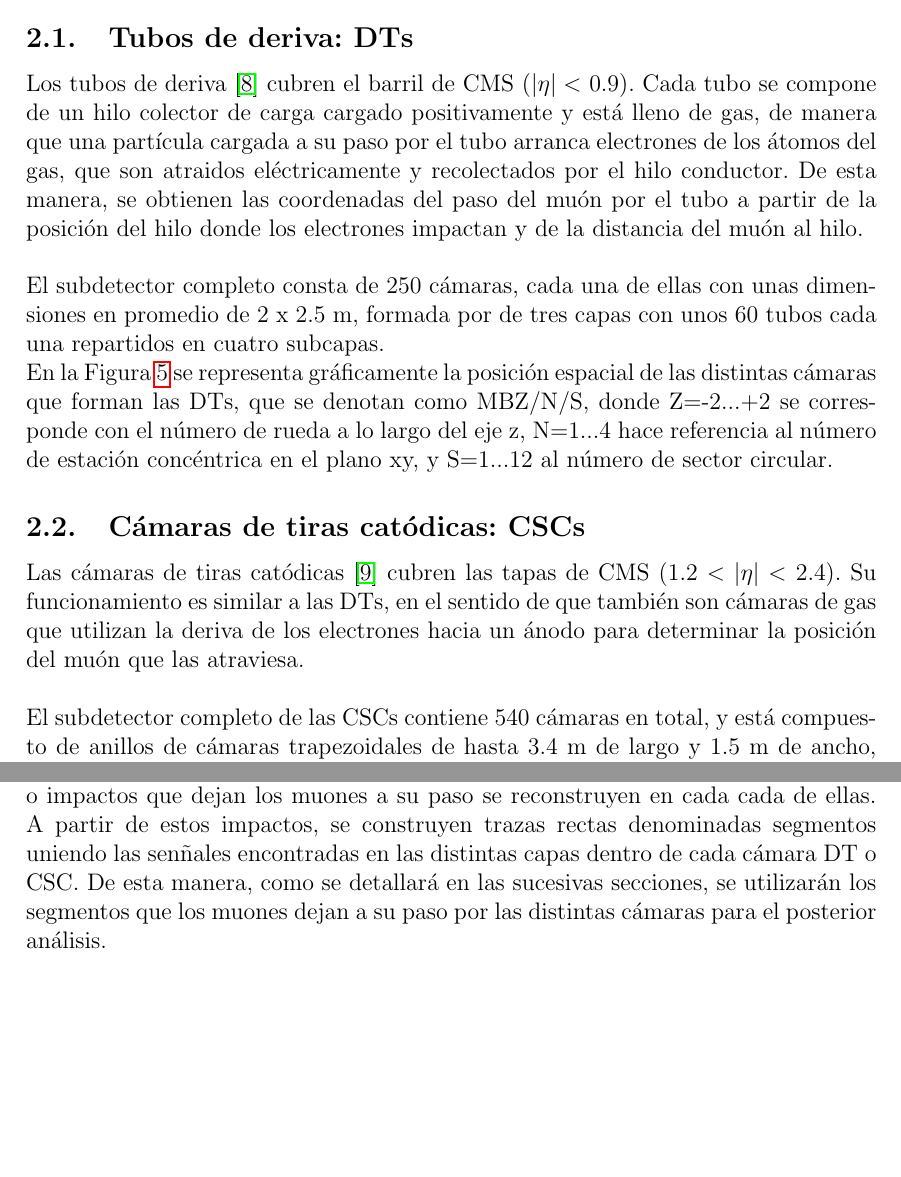
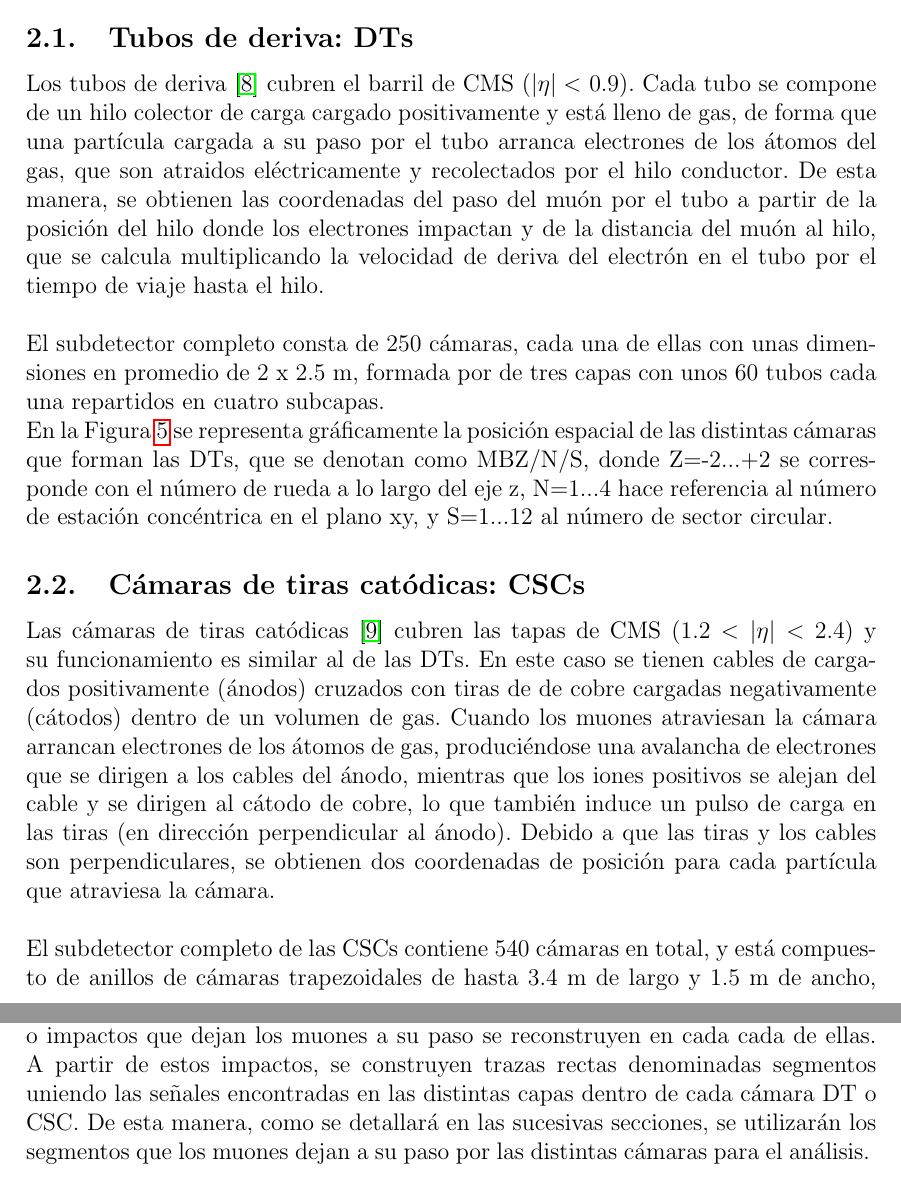
Before and after one commit to fmanteca/TFM, a LaTeX paper (main.tex, which reads sections/CMS.tex): two parts of pages 9 and 10 of 30, joined at a grey line, cut so that both start at the same text, the shorter picture padded with empty space. Compiled offline with pdfLaTeX.

Commit message:
updated 17 agosto

```diff
--- a/sections/CMS.tex
+++ b/sections/CMS.tex
@@ -23,7 +23,7 @@ En las siguientes subsecciones se describir\'an dos de los subdetectores que com
 
 \subsection{Tubos de deriva: DTs}\label{sec:DTs}
 
-Los tubos de deriva~\cite{DTperformance} cubren el barril de CMS ($\lvert \eta \rvert <$ 0.9). Cada tubo se compone de un hilo colector de carga cargado positivamente y est\'a lleno de gas, de manera que una part\'icula cargada a su paso por el tubo arranca electrones de los \'atomos del gas, que son atraidos el\'ectricamente y recolectados por el hilo conductor. De esta manera, se obtienen las coordenadas del paso del mu\'on por el tubo a partir de la posici\'on del hilo donde los electrones impactan y de la distancia del mu\'on al hilo. \\
+Los tubos de deriva~\cite{DTperformance} cubren el barril de CMS ($\lvert \eta \rvert <$ 0.9). Cada tubo se compone de un hilo colector de carga cargado positivamente y est\'a lleno de gas, de forma que una part\'icula cargada a su paso por el tubo arranca electrones de los \'atomos del gas, que son atraidos el\'ectricamente y recolectados por el hilo conductor. De esta manera, se obtienen las coordenadas del paso del mu\'on por el tubo a partir de la posici\'on del hilo donde los electrones impactan y de la distancia del mu\'on al hilo, que se calcula multiplicando la velocidad de deriva del electr\'on en el tubo por el tiempo de viaje hasta el hilo. \\
 
 El subdetector completo consta de 250 c\'amaras, cada una de ellas con unas dimensiones en promedio de 2 x 2.5 m, formada por de tres capas con unos 60 tubos cada una repartidos en cuatro subcapas. \\
 En la Figura~\ref{fig:CMSsub} se representa gr\'aficamente la posici\'on espacial de las distintas c\'amaras que forman las DTs, que se denotan como MBZ/N/S, donde Z=-2...+2 se corresponde con el n\'umero de rueda a lo largo del eje z, N=1...4 hace referencia al n\'umero de estaci\'on conc\'entrica en el plano xy, y S=1...12 al n\'umero de sector circular.
@@ -31,7 +31,7 @@ En la Figura~\ref{fig:CMSsub} se representa gr\'aficamente la posici\'on espacia
 
 \subsection{C\'amaras de tiras cat\'odicas: CSCs}\label{sec:CSCs}
 
-Las c\'amaras de tiras cat\'odicas~\cite{CSCperformance} cubren las tapas de CMS (1.2 $< \lvert \eta \rvert <$ 2.4). Su funcionamiento es similar a las DTs, en el sentido de que tambi\'en son c\'amaras de gas que utilizan la deriva de los electrones hacia un \'anodo para determinar la posici\'on del mu\'on que las atraviesa. \\
+Las c\'amaras de tiras cat\'odicas~\cite{CSCperformance} cubren las tapas de CMS (1.2 $< \lvert \eta \rvert <$ 2.4) y su funcionamiento es similar al de las DTs. En este caso se tienen cables de cargados positivamente (\'anodos) cruzados con tiras de de cobre cargadas negativamente (c\'atodos) dentro de un volumen de gas. Cuando los muones atraviesan la c\'amara arrancan electrones de los \'atomos de gas, produci\'endose una avalancha de electrones que se dirigen a los cables del \'anodo, mientras que los iones positivos se alejan del cable y se dirigen al c\'atodo de cobre, lo que tambi\'en induce un pulso de carga en las tiras (en direcci\'on perpendicular al \'anodo). Debido a que las tiras y los cables son perpendiculares, se obtienen dos coordenadas de posici\'on para cada part\'icula que atraviesa la c\'amara. \\
 
 El subdetector completo de las CSCs contiene 540 c\'amaras en total, y est\'a compuesto de anillos de c\'amaras trapezoidales de hasta 3.4 m de largo y 1.5 m de ancho, colocadas en ocho discos, cuatro en cada tapa. \\
 En este caso, las c\'amaras CSCs se denotan espacialmente como ME$\pm$S/R, donde el signo indica en qu\'e tapa de CMS se encuentra, S=1...4 hace referencia al n\'umero de estaci\'on, paralelas en el eje z (ver Figura~\ref{fig:CMSsub}), y R se corresponde con el n\'umero de anillo, conc\'entricos en el plano xy. En la Figura~\ref{fig:CSC_MEm1} se muestra una imagen real de la rueda ME-1, con sus tres anillos conc\'entricos en el plano xy. \\ \\
@@ -53,4 +53,4 @@ En este caso, las c\'amaras CSCs se denotan espacialmente como ME$\pm$S/R, donde
 \end{figure}
 
 
-Cada una de las c\'amaras de DTs y CSCs se compone de varias capas, y las se\~nales o impactos que dejan los muones a su paso se reconstruyen en cada cada de ellas. A partir de estos impactos, se construyen trazas rectas denominadas segmentos uniendo las sen\~nales encontradas en las distintas capas dentro de cada c\'amara DT o CSC. De esta manera, como se detallar\'a en las sucesivas secciones, se utilizar\'an los segmentos que los muones dejan a su paso por las distintas c\'amaras para el posterior an\'alisis.
+Cada una de las c\'amaras de DTs y CSCs se compone de varias capas, y las se\~nales o impactos que dejan los muones a su paso se reconstruyen en cada cada de ellas. A partir de estos impactos, se construyen trazas rectas denominadas segmentos uniendo las se\~nales encontradas en las distintas capas dentro de cada c\'amara DT o CSC. De esta manera, como se detallar\'a en las sucesivas secciones, se utilizar\'an los segmentos que los muones dejan a su paso por las distintas c\'amaras para el an\'alisis.
```
